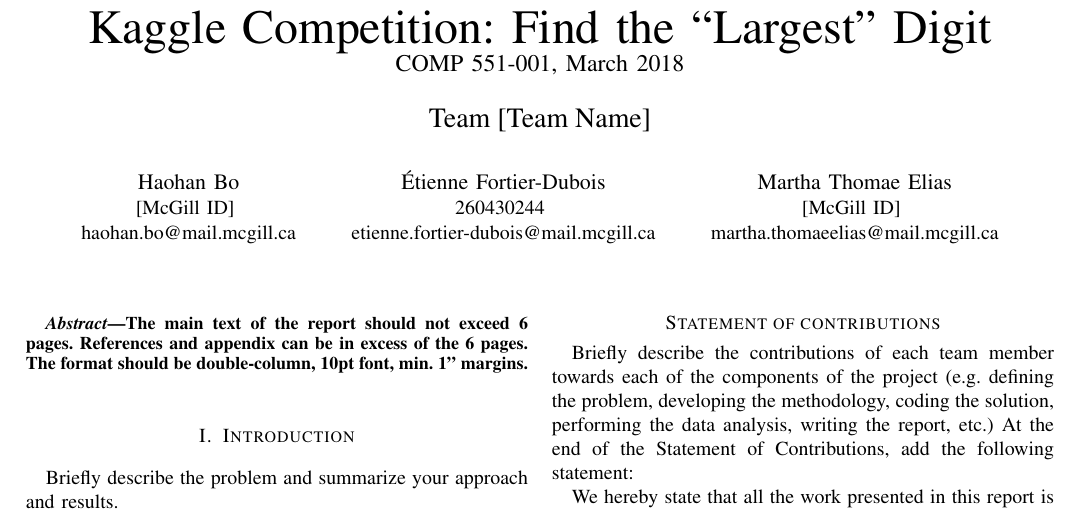
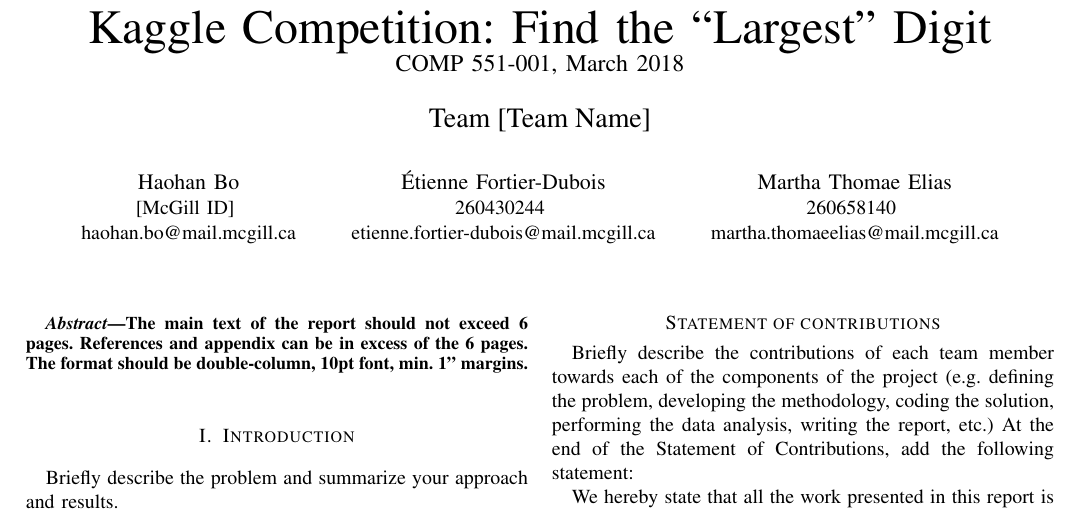
Before and after one commit to etiennefd/COMP551-Kaggle, a LaTeX paper (Kaggle_Report.tex): part of the page, cut so that both start at the same text. Compiled offline with pdfLaTeX.

Commit message:
Update: McGill ID number

```diff
--- a/Kaggle_Report.tex
+++ b/Kaggle_Report.tex
@@ -23,7 +23,7 @@
 etienne.fortier-dubois@mail.mcgill.ca}
 \and
 \IEEEauthorblockN{Martha Thomae Elias}
-\IEEEauthorblockA{[McGill ID] \\
+\IEEEauthorblockA{260658140 \\
 martha.thomaeelias@mail.mcgill.ca}
 }
 
```
